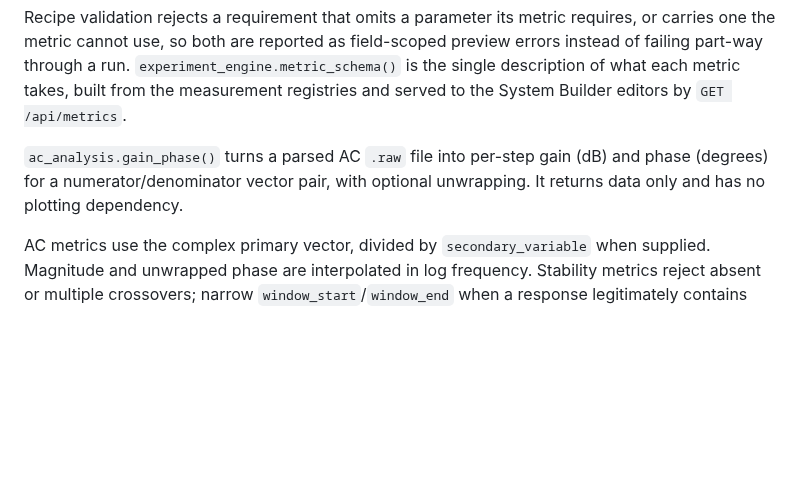
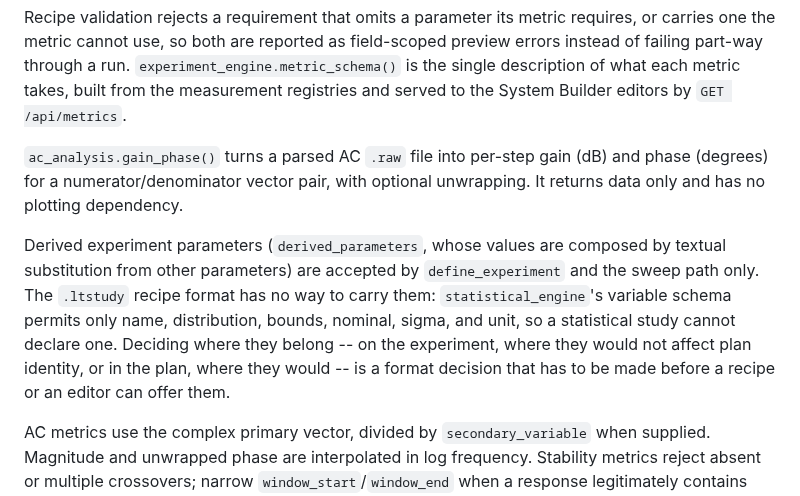
Before and after one commit to daveyJ-sgs/LTspice-Agent-Automation, a Markdown page: docs/MCP_REFERENCE.md, the part around the change. Drawn GitHub-style; blank space fills up the shorter version.

```diff
--- a/docs/MCP_REFERENCE.md
+++ b/docs/MCP_REFERENCE.md
@@ -952,6 +952,15 @@ Builder editors by `GET /api/metrics`.
 and phase (degrees) for a numerator/denominator vector pair, with optional
 unwrapping. It returns data only and has no plotting dependency.
 
+Derived experiment parameters (`derived_parameters`, whose values are composed
+by textual substitution from other parameters) are accepted by
+`define_experiment` and the sweep path only. The `.ltstudy` recipe format has
+no way to carry them: `statistical_engine`'s variable schema permits only name,
+distribution, bounds, nominal, sigma, and unit, so a statistical study cannot
+declare one. Deciding where they belong -- on the experiment, where they would
+not affect plan identity, or in the plan, where they would -- is a format
+decision that has to be made before a recipe or an editor can offer them.
+
 AC metrics use the complex primary vector, divided by `secondary_variable`
 when supplied. Magnitude and unwrapped phase are interpolated in log frequency.
 Stability metrics reject absent or multiple crossovers; narrow
```
Also changed, not shown: docs/SYSTEM_BUILDER.md (+43 -0 lines).
